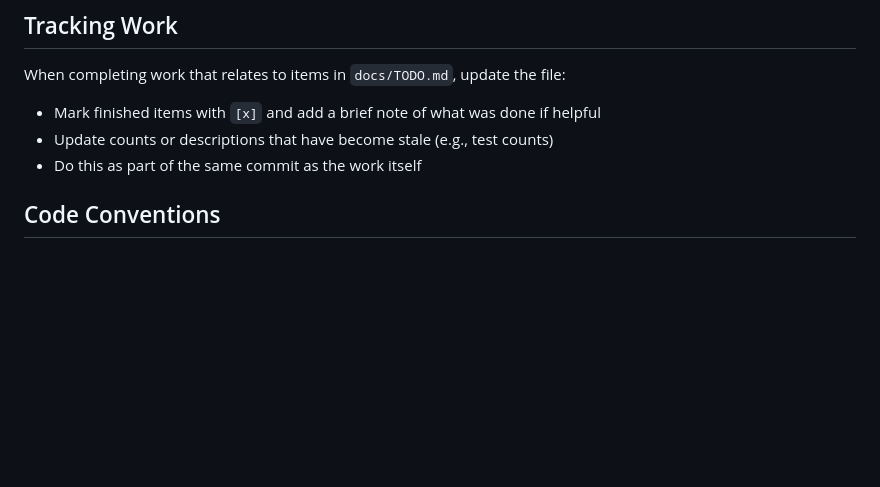
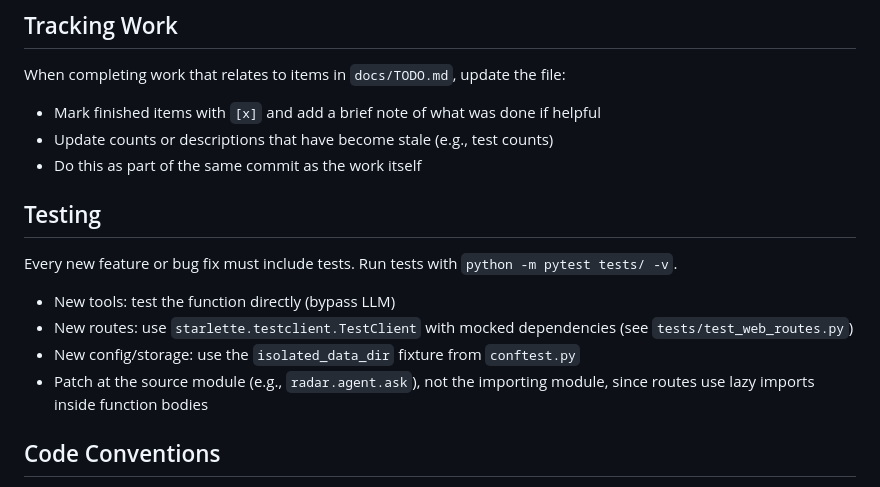
Before and after one commit to rayners/radar, a Markdown page: CLAUDE.md, the part around the change. Drawn GitHub-style; blank space fills up the shorter version.

Commit message:
Add testing requirements to CLAUDE.md
Every new feature or bug fix must include tests. Document test patterns
for tools, routes, and config/storage.

Co-Authored-By: Claude Opus 4.6 <noreply@anthropic.com>

```diff
--- a/CLAUDE.md
+++ b/CLAUDE.md
@@ -57,6 +57,15 @@ When completing work that relates to items in `docs/TODO.md`, update the file:
 - Mark finished items with `[x]` and add a brief note of what was done if helpful
 - Update counts or descriptions that have become stale (e.g., test counts)
 - Do this as part of the same commit as the work itself
+
+## Testing
+
+Every new feature or bug fix must include tests. Run tests with `python -m pytest tests/ -v`.
+
+- New tools: test the function directly (bypass LLM)
+- New routes: use `starlette.testclient.TestClient` with mocked dependencies (see `tests/test_web_routes.py`)
+- New config/storage: use the `isolated_data_dir` fixture from `conftest.py`
+- Patch at the source module (e.g., `radar.agent.ask`), not the importing module, since routes use lazy imports inside function bodies
 
 ## Code Conventions
 
```
